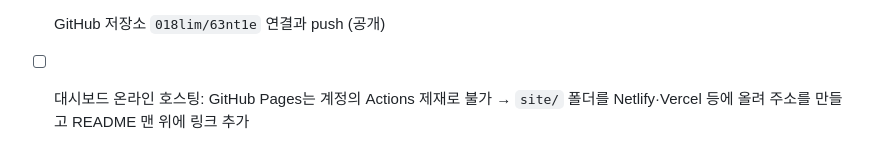
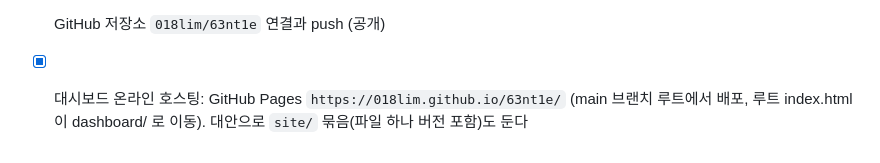
Before and after one commit to 018lim/63nt1e, a Markdown page: CLAUDE.md, the part around the change. GitHub-like rendering.

```diff
--- a/CLAUDE.md
+++ b/CLAUDE.md
@@ -267,4 +267,4 @@ GOLD_FEE_ADJ = False
 - [x] 은퇴 시점별 롤링 분석 1단계(1995~ 데이터, 10·15·20년) → README·대시보드 반영 (`src/rolling.py`)
 - [ ] 롤링 분석 2단계: 1972년부터 확장 데이터를 추가해 같은 코드(`rolling.run_rolling`)로 재실행 (데이터 파일 안내 필요)
 - [x] GitHub 저장소 `018lim/63nt1e` 연결과 push (공개)
-- [ ] 대시보드 온라인 호스팅: GitHub Pages는 계정의 Actions 제재로 불가 → `site/` 폴더를 Netlify·Vercel 등에 올려 주소를 만들고 README 맨 위에 링크 추가
+- [x] 대시보드 온라인 호스팅: GitHub Pages `https://018lim.github.io/63nt1e/` (main 브랜치 루트에서 배포, 루트 index.html이 dashboard/ 로 이동). 대안으로 `site/` 묶음(파일 하나 버전 포함)도 둔다
```
Also changed, not shown: README.md (+1 -1 lines).
